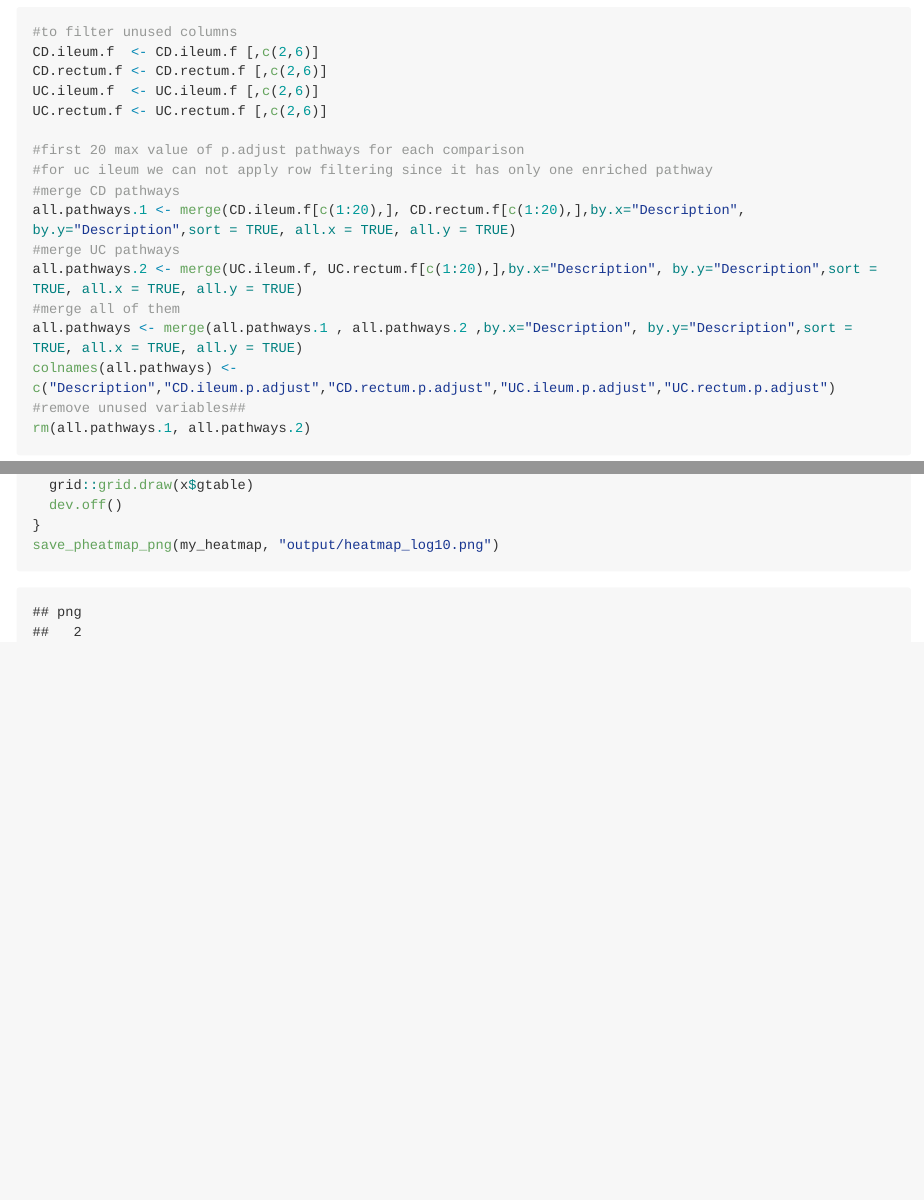
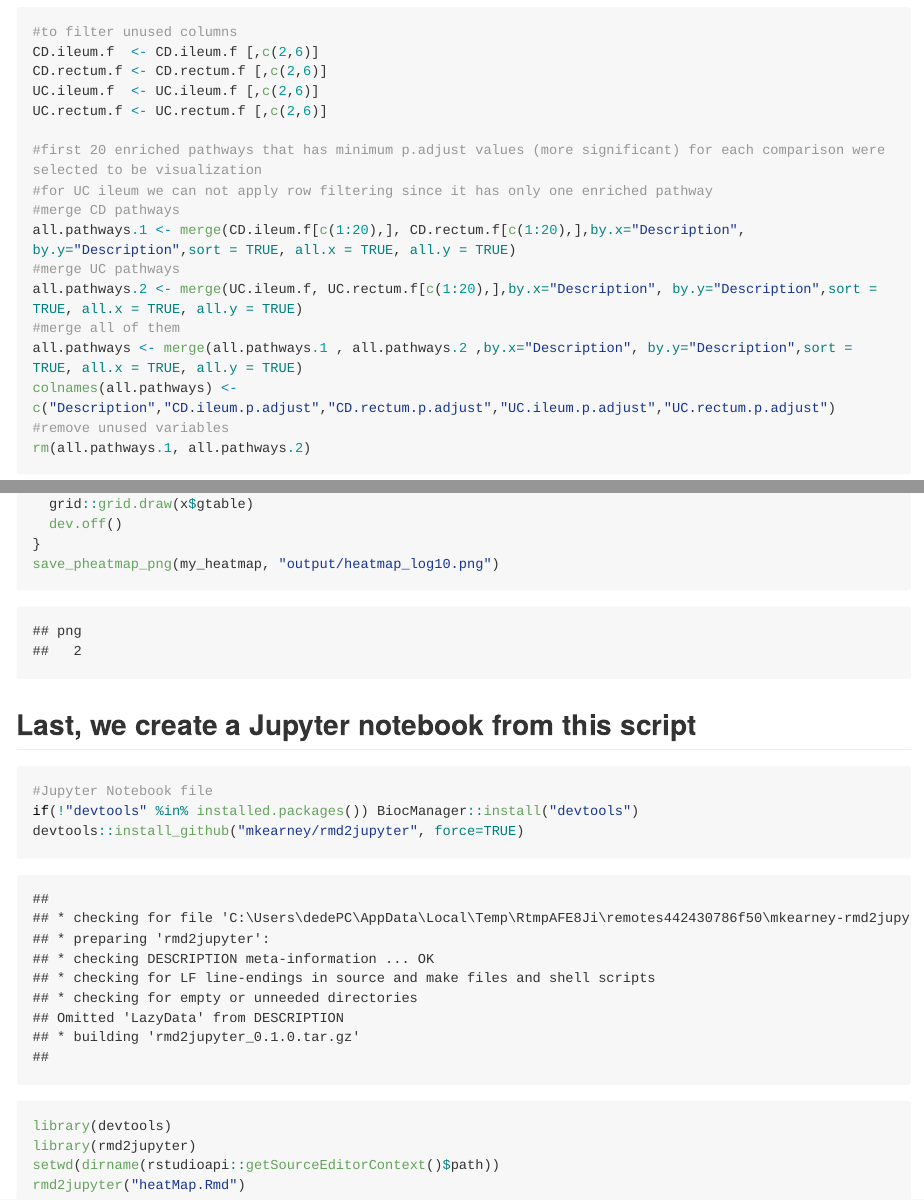
Before and after one commit to BiGCAT-UM/Transcriptomics_Metabolomics_Analysis, an R Markdown document (transcriptomics_analysis/4-create_heatmap/heatMap.Rmd): the page in a window 1100 px wide, from 1010 px down, and a second part further down, joined at a grey line. The pictures show the output file transcriptomics_analysis/4-create_heatmap/heatMap.md that the author committed with the source, drawn offline in the style of GitHub; long lines of code are wrapped.

Commit message:
updating heatmap script by adding comments

````diff
--- a/transcriptomics_analysis/4-create_heatmap/heatMap.Rmd
+++ b/transcriptomics_analysis/4-create_heatmap/heatMap.Rmd
@@ -47,15 +47,14 @@ UC.rectum.f <- UC.rectum[(UC.rectum$p.adjust<0.05)&(UC.rectum$qvalue<0.02),]
 
 ## Merge all pathways into a pathway data frame
 ```{r merge,warning=FALSE, message=FALSE}
-
 #to filter unused columns
 CD.ileum.f  <- CD.ileum.f [,c(2,6)]
 CD.rectum.f <- CD.rectum.f [,c(2,6)]
 UC.ileum.f  <- UC.ileum.f [,c(2,6)]
 UC.rectum.f <- UC.rectum.f [,c(2,6)]
 
-#first 20 max value of p.adjust pathways for each comparison
-#for uc ileum we can not apply row filtering since it has only one enriched pathway
+#first 20 enriched pathways that has minimum p.adjust values (more significant) for each comparison were selected to be visualization
+#for UC ileum we can not apply row filtering since it has only one enriched pathway
 #merge CD pathways
 all.pathways.1 <- merge(CD.ileum.f[c(1:20),], CD.rectum.f[c(1:20),],by.x="Description", by.y="Description",sort = TRUE, all.x = TRUE, all.y = TRUE)
 #merge UC pathways
@@ -63,15 +62,13 @@ all.pathways.2 <- merge(UC.ileum.f, UC.rectum.f[c(1:20),],by.x="Description", by
 #merge all of them
 all.pathways <- merge(all.pathways.1 , all.pathways.2 ,by.x="Description", by.y="Description",sort = TRUE, all.x = TRUE, all.y = TRUE)
 colnames(all.pathways) <- c("Description","CD.ileum.p.adjust","CD.rectum.p.adjust","UC.ileum.p.adjust","UC.rectum.p.adjust")
-#remove unused variables##
+#remove unused variables
 rm(all.pathways.1, all.pathways.2)
-
 ```
 
 ## Modify merged pathway list
 ```{r replacement, warning=FALSE, message=FALSE}
 #replace NA values with the values from the whole list
-
 #### for CD ileum
 #find pathways which does not occur in the filtered enriched pathway list of cd.ileum (p.adjust<0.05 & qvalue<0.02 )
 notExist.CDileum <- setdiff(all.pathways$Description,CD.ileum.f$Description)
@@ -137,5 +134,15 @@ save_pheatmap_png <- function(x, filename, width=1500, height=1500) {
 }
 save_pheatmap_png(my_heatmap, "output/heatmap_log10.png")
 
+```
 
+## Last, we create a Jupyter notebook from this script
+```{r writing_to_notebooks,warning=FALSE, message=FALSE }
+#Jupyter Notebook file
+if(!"devtools" %in% installed.packages()) BiocManager::install("devtools")
+devtools::install_github("mkearney/rmd2jupyter", force=TRUE)
+library(devtools)
+library(rmd2jupyter)
+setwd(dirname(rstudioapi::getSourceEditorContext()$path))
+rmd2jupyter("heatMap.Rmd")
 ```
````
Also changed, not shown: transcriptomics_analysis/4-create_heatmap/heatMap.md, 1 other file.
